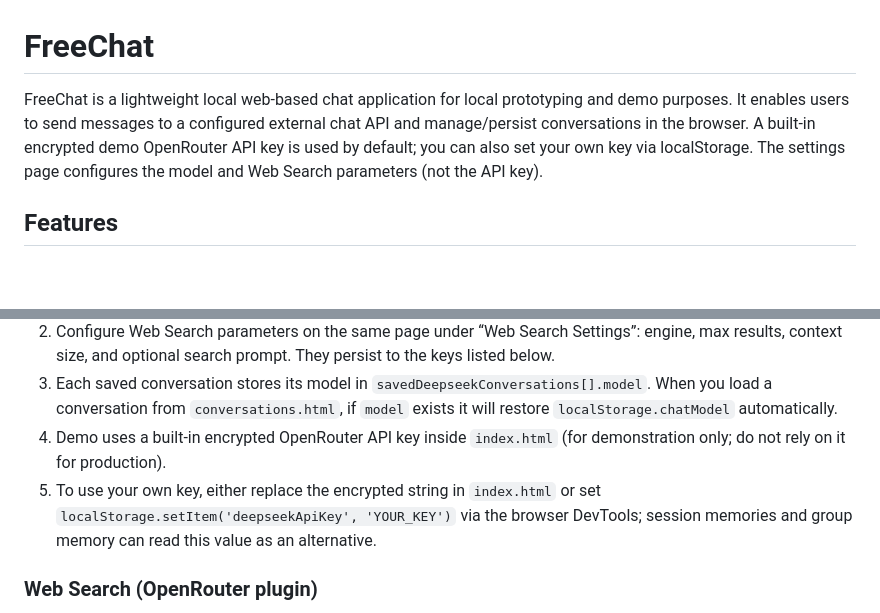
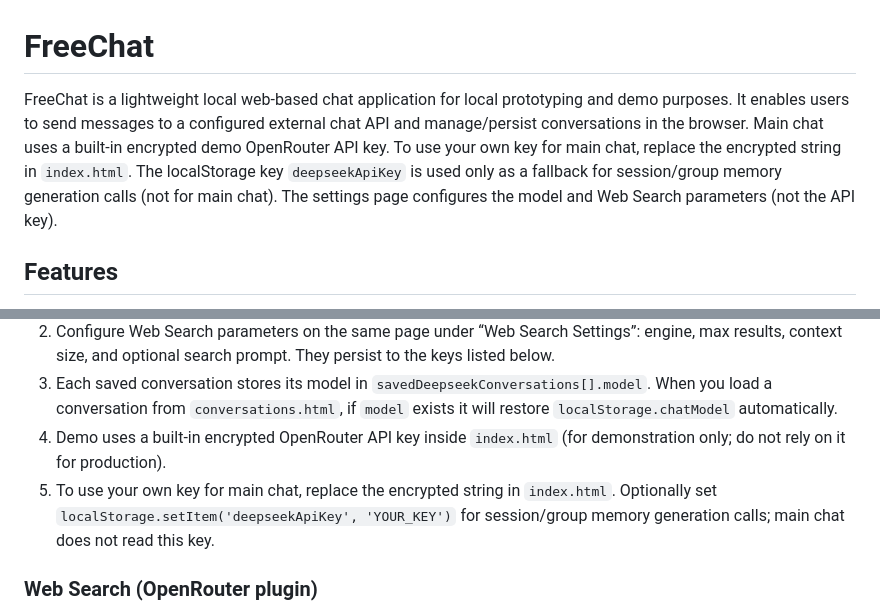
Before and after one commit to Gyrych/PhoneChat, a Markdown page: README.md, 2 parts joined by grey strips. GitHub-like rendering; blank space fills up the shorter version.

```diff
--- a/README.md
+++ b/README.md
@@ -1,6 +1,6 @@
 # FreeChat
 
-FreeChat is a lightweight local web-based chat application for local prototyping and demo purposes. It enables users to send messages to a configured external chat API and manage/persist conversations in the browser. A built-in encrypted demo OpenRouter API key is used by default; you can also set your own key via localStorage. The settings page configures the model and Web Search parameters (not the API key).
+ FreeChat is a lightweight local web-based chat application for local prototyping and demo purposes. It enables users to send messages to a configured external chat API and manage/persist conversations in the browser. Main chat uses a built-in encrypted demo OpenRouter API key. To use your own key for main chat, replace the encrypted string in `index.html`. The localStorage key `deepseekApiKey` is used only as a fallback for session/group memory generation calls (not for main chat). The settings page configures the model and Web Search parameters (not the API key).
 
 ## Features
 
@@ -77,7 +77,7 @@ npm run build:apk
 2. Configure Web Search parameters on the same page under “Web Search Settings”: engine, max results, context size, and optional search prompt. They persist to the keys listed below.
 3. Each saved conversation stores its model in `savedDeepseekConversations[].model`. When you load a conversation from `conversations.html`, if `model` exists it will restore `localStorage.chatModel` automatically.
 4. Demo uses a built-in encrypted OpenRouter API key inside `index.html` (for demonstration only; do not rely on it for production).
-5. To use your own key, either replace the encrypted string in `index.html` or set `localStorage.setItem('deepseekApiKey', 'YOUR_KEY')` via the browser DevTools; session memories and group memory can read this value as an alternative.
+5. To use your own key for main chat, replace the encrypted string in `index.html`. Optionally set `localStorage.setItem('deepseekApiKey', 'YOUR_KEY')` for session/group memory generation calls; main chat does not read this key.
 
 ### Web Search (OpenRouter plugin)
 
```
Also changed, not shown: CURSOR.md (+9 -3 lines), README_zh.md (+2 -2 lines).
